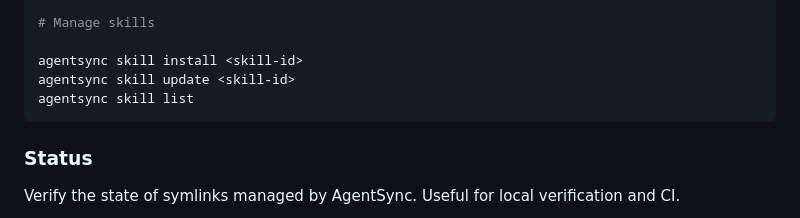
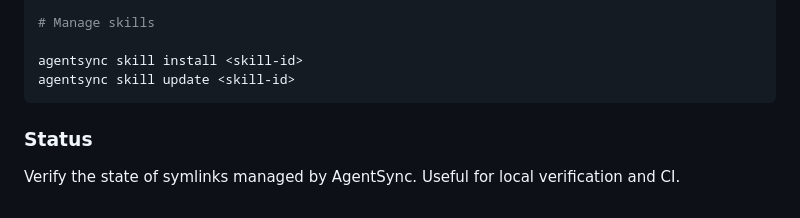
Before and after one commit to dallay/agentsync, a Markdown page: README.md, the part around the change. GitHub-like rendering.

Commit message:
docs: remove unimplemented agentsync skill list command (#126)
Removed the `agentsync skill list` command from the `README.md` as it is
currently unimplemented in the codebase (bails with "not implemented").
This ensures the documentation accurately reflects the available CLI features.

Co-authored-by: google-labs-jules[bot] <161369871+google-labs-jules[bot]@users.noreply.github.com>

````diff
--- a/README.md
+++ b/README.md
@@ -256,7 +256,6 @@ agentsync --version
 
 agentsync skill install <skill-id>
 agentsync skill update <skill-id>
-agentsync skill list
 ```
 
 ### Status
````
